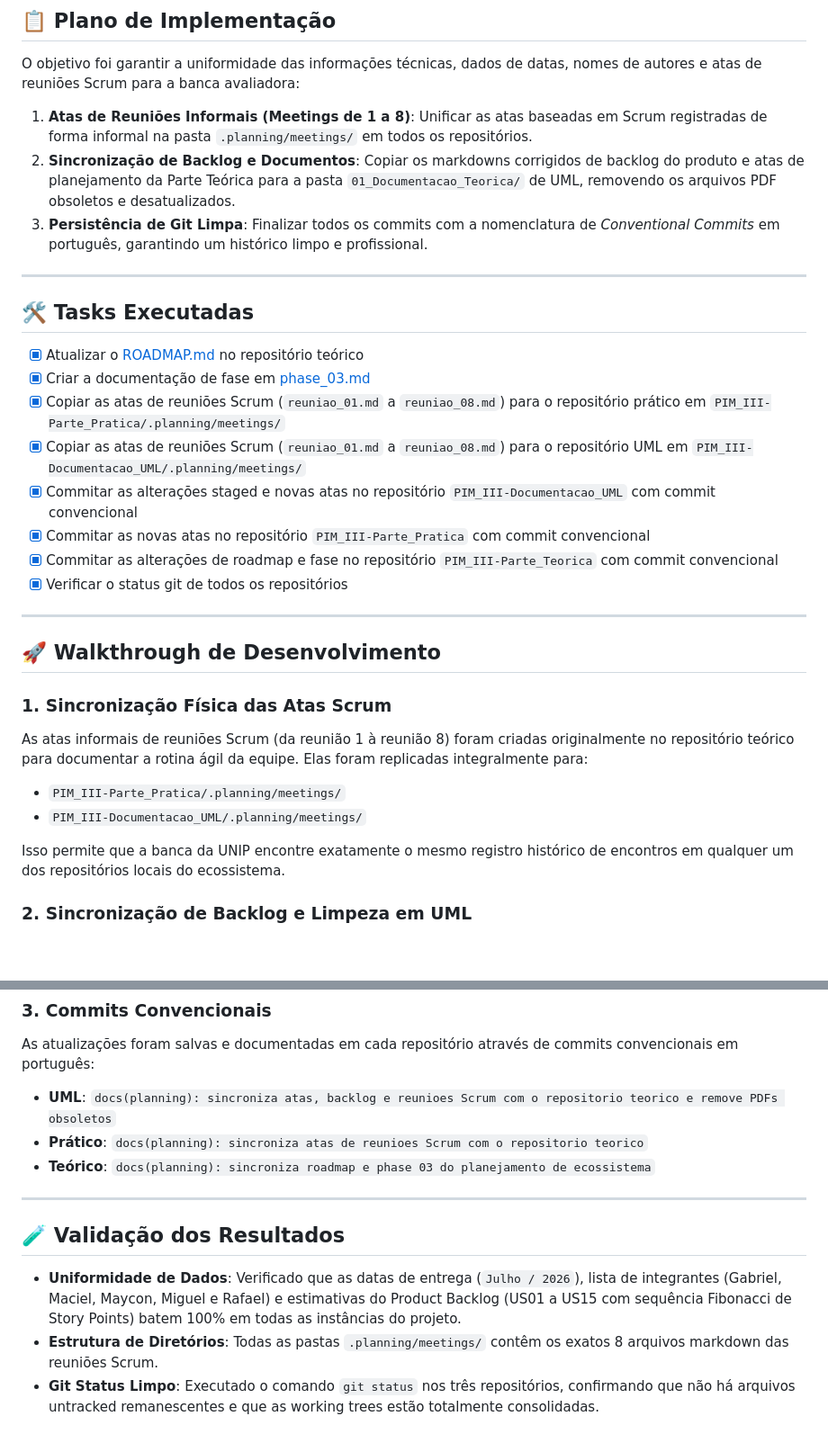
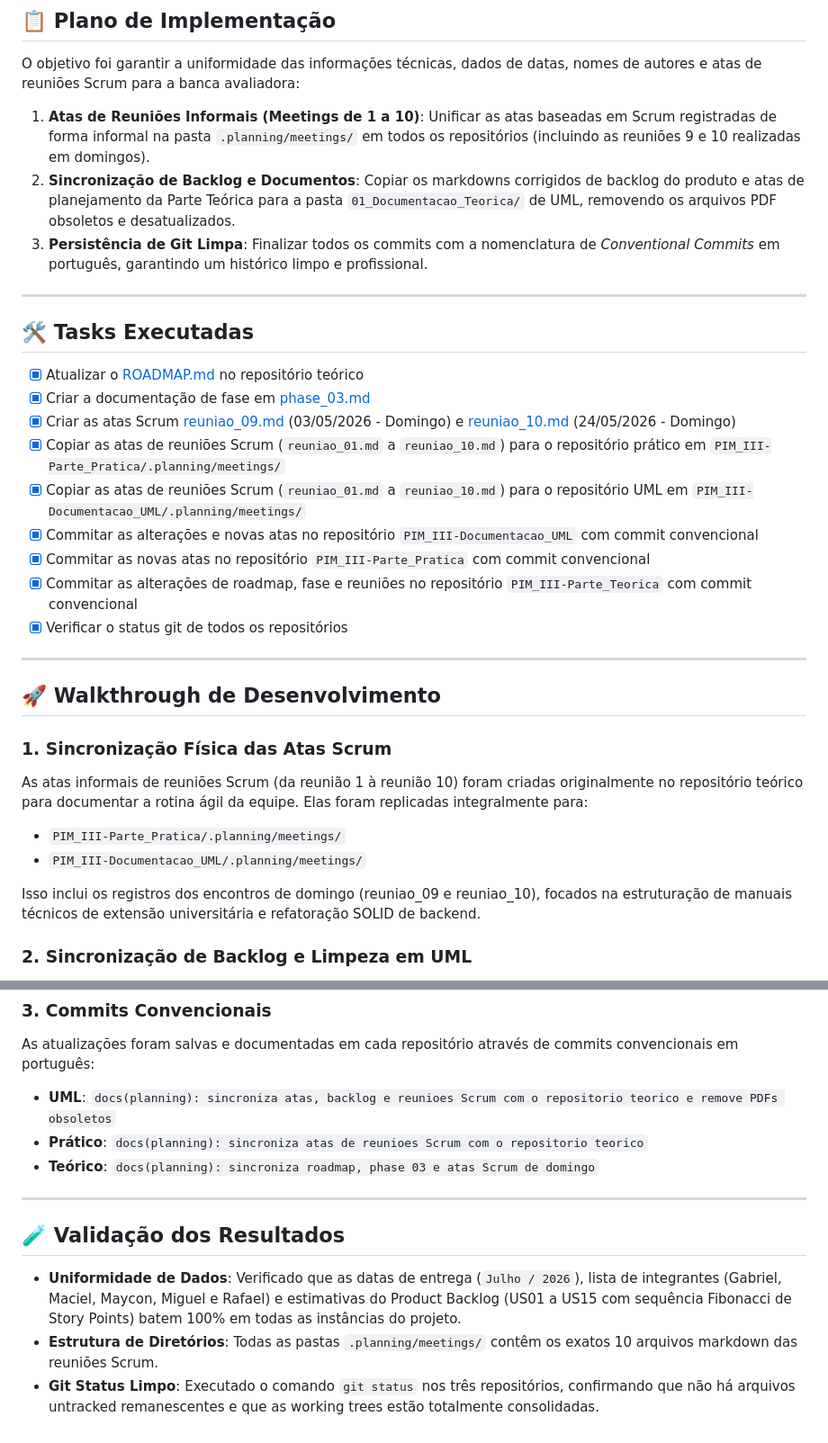
Before and after one commit to MayconDIS/PIM_III-Parte_Teorica, a Markdown page: .planning/phases/phase_03.md, 2 parts joined by grey strips. Shown at 90% size. Rendered like a GitHub page; blank space fills up the shorter version.

Commit message:
docs(planning): adiciona atas Scrum 09 e 10 de domingo e atualiza documentacao de fase

```diff
--- a/.planning/phases/phase_03.md
+++ b/.planning/phases/phase_03.md
@@ -10,7 +10,7 @@ Esta fase contemplou a sincronização profunda e padronização conceitual entr
 ## 📋 Plano de Implementação
 
 O objetivo foi garantir a uniformidade das informações técnicas, dados de datas, nomes de autores e atas de reuniões Scrum para a banca avaliadora:
-1. **Atas de Reuniões Informais (Meetings de 1 a 8)**: Unificar as atas baseadas em Scrum registradas de forma informal na pasta `.planning/meetings/` em todos os repositórios.
+1. **Atas de Reuniões Informais (Meetings de 1 a 10)**: Unificar as atas baseadas em Scrum registradas de forma informal na pasta `.planning/meetings/` em todos os repositórios (incluindo as reuniões 9 e 10 realizadas em domingos).
 2. **Sincronização de Backlog e Documentos**: Copiar os markdowns corrigidos de backlog do produto e atas de planejamento da Parte Teórica para a pasta `01_Documentacao_Teorica/` de UML, removendo os arquivos PDF obsoletos e desatualizados.
 3. **Persistência de Git Limpa**: Finalizar todos os commits com a nomenclatura de *Conventional Commits* em português, garantindo um histórico limpo e profissional.
 
@@ -20,11 +20,12 @@ O objetivo foi garantir a uniformidade das informações técnicas, dados de dat
 
 - [x] Atualizar o [ROADMAP.md](file:///C:/Users/mayco/Documents/GitHub/PIM_III-Parte_Teorica/.planning/ROADMAP.md) no repositório teórico
 - [x] Criar a documentação de fase em [phase_03.md](file:///C:/Users/mayco/Documents/GitHub/PIM_III-Parte_Teorica/.planning/phases/phase_03.md)
-- [x] Copiar as atas de reuniões Scrum (`reuniao_01.md` a `reuniao_08.md`) para o repositório prático em `PIM_III-Parte_Pratica/.planning/meetings/`
-- [x] Copiar as atas de reuniões Scrum (`reuniao_01.md` a `reuniao_08.md`) para o repositório UML em `PIM_III-Documentacao_UML/.planning/meetings/`
-- [x] Commitar as alterações staged e novas atas no repositório `PIM_III-Documentacao_UML` com commit convencional
+- [x] Criar as atas Scrum [reuniao_09.md](file:///C:/Users/mayco/Documents/GitHub/PIM_III-Parte_Teorica/.planning/meetings/reuniao_09.md) (03/05/2026 - Domingo) e [reuniao_10.md](file:///C:/Users/mayco/Documents/GitHub/PIM_III-Parte_Teorica/.planning/meetings/reuniao_10.md) (24/05/2026 - Domingo)
+- [x] Copiar as atas de reuniões Scrum (`reuniao_01.md` a `reuniao_10.md`) para o repositório prático em `PIM_III-Parte_Pratica/.planning/meetings/`
+- [x] Copiar as atas de reuniões Scrum (`reuniao_01.md` a `reuniao_10.md`) para o repositório UML em `PIM_III-Documentacao_UML/.planning/meetings/`
+- [x] Commitar as alterações e novas atas no repositório `PIM_III-Documentacao_UML` com commit convencional
 - [x] Commitar as novas atas no repositório `PIM_III-Parte_Pratica` com commit convencional
-- [x] Commitar as alterações de roadmap e fase no repositório `PIM_III-Parte_Teorica` com commit convencional
+- [x] Commitar as alterações de roadmap, fase e reuniões no repositório `PIM_III-Parte_Teorica` com commit convencional
 - [x] Verificar o status git de todos os repositórios
 
 ---
@@ -32,11 +33,11 @@ O objetivo foi garantir a uniformidade das informações técnicas, dados de dat
 ## 🚀 Walkthrough de Desenvolvimento
 
 ### 1. Sincronização Física das Atas Scrum
-As atas informais de reuniões Scrum (da reunião 1 à reunião 8) foram criadas originalmente no repositório teórico para documentar a rotina ágil da equipe. Elas foram replicadas integralmente para:
+As atas informais de reuniões Scrum (da reunião 1 à reunião 10) foram criadas originalmente no repositório teórico para documentar a rotina ágil da equipe. Elas foram replicadas integralmente para:
 - `PIM_III-Parte_Pratica/.planning/meetings/`
 - `PIM_III-Documentacao_UML/.planning/meetings/`
 
-Isso permite que a banca da UNIP encontre exatamente o mesmo registro histórico de encontros em qualquer um dos repositórios locais do ecossistema.
+Isso inclui os registros dos encontros de domingo (reuniao_09 e reuniao_10), focados na estruturação de manuais técnicos de extensão universitária e refatoração SOLID de backend.
 
 ### 2. Sincronização de Backlog e Limpeza em UML
 No repositório de modelagem UML, foram removidos os PDFs estáticos antigos e desatualizados em `01_Documentacao_Teorica/`, que continham datas divergentes de sprints e placeholders. Em substituição, foram sincronizados os markdowns válidos e formatados:
@@ -48,12 +49,12 @@ No repositório de modelagem UML, foram removidos os PDFs estáticos antigos e d
 As atualizações foram salvas e documentadas em cada repositório através de commits convencionais em português:
 - **UML**: `docs(planning): sincroniza atas, backlog e reunioes Scrum com o repositorio teorico e remove PDFs obsoletos`
 - **Prático**: `docs(planning): sincroniza atas de reunioes Scrum com o repositorio teorico`
-- **Teórico**: `docs(planning): sincroniza roadmap e phase 03 do planejamento de ecossistema`
+- **Teórico**: `docs(planning): sincroniza roadmap, phase 03 e atas Scrum de domingo`
 
 ---
 
 ## 🧪 Validação dos Resultados
 
 - **Uniformidade de Dados**: Verificado que as datas de entrega (`Julho / 2026`), lista de integrantes (Gabriel, Maciel, Maycon, Miguel e Rafael) e estimativas do Product Backlog (US01 a US15 com sequência Fibonacci de Story Points) batem 100% em todas as instâncias do projeto.
-- **Estrutura de Diretórios**: Todas as pastas `.planning/meetings/` contêm os exatos 8 arquivos markdown das reuniões Scrum.
+- **Estrutura de Diretórios**: Todas as pastas `.planning/meetings/` contêm os exatos 10 arquivos markdown das reuniões Scrum.
 - **Git Status Limpo**: Executado o comando `git status` nos três repositórios, confirmando que não há arquivos untracked remanescentes e que as working trees estão totalmente consolidadas.
```
Also changed, not shown: .planning/meetings/reuniao_09.md (added, +35 -0 lines), .planning/meetings/reuniao_10.md (added, +33 -0 lines).
